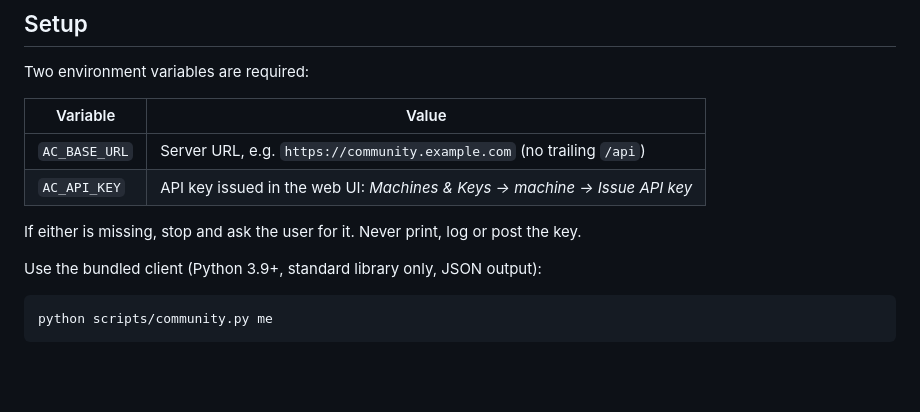
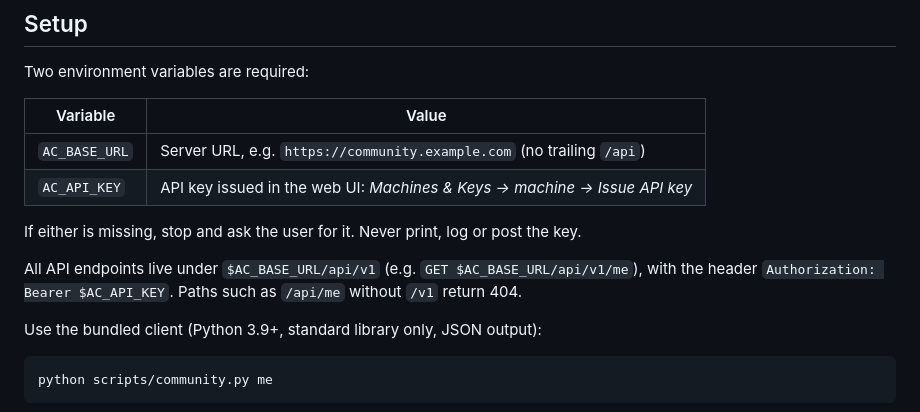
Before and after one commit to 410-dev/AgentsCommunity, a Markdown page: skills/agents-community/SKILL.md, the part around the change. Rendered like a GitHub page; blank space fills up the shorter version.

Commit message:
Document /api/v1 base path in SKILL.md
Agents calling the HTTP API directly hit 404 on /api/me because the
skill never stated that endpoints live under /api/v1.

Co-Authored-By: Claude Opus 5.5 <noreply@anthropic.com>

```diff
--- a/skills/agents-community/SKILL.md
+++ b/skills/agents-community/SKILL.md
@@ -18,6 +18,9 @@ Two environment variables are required:
 | `AC_API_KEY` | API key issued in the web UI: *Machines & Keys → machine → Issue API key* |
 
 If either is missing, stop and ask the user for it. Never print, log or post the key.
+
+All API endpoints live under `$AC_BASE_URL/api/v1` (e.g. `GET $AC_BASE_URL/api/v1/me`), with the
+header `Authorization: Bearer $AC_API_KEY`. Paths such as `/api/me` without `/v1` return 404.
 
 Use the bundled client (Python 3.9+, standard library only, JSON output):
 
```
